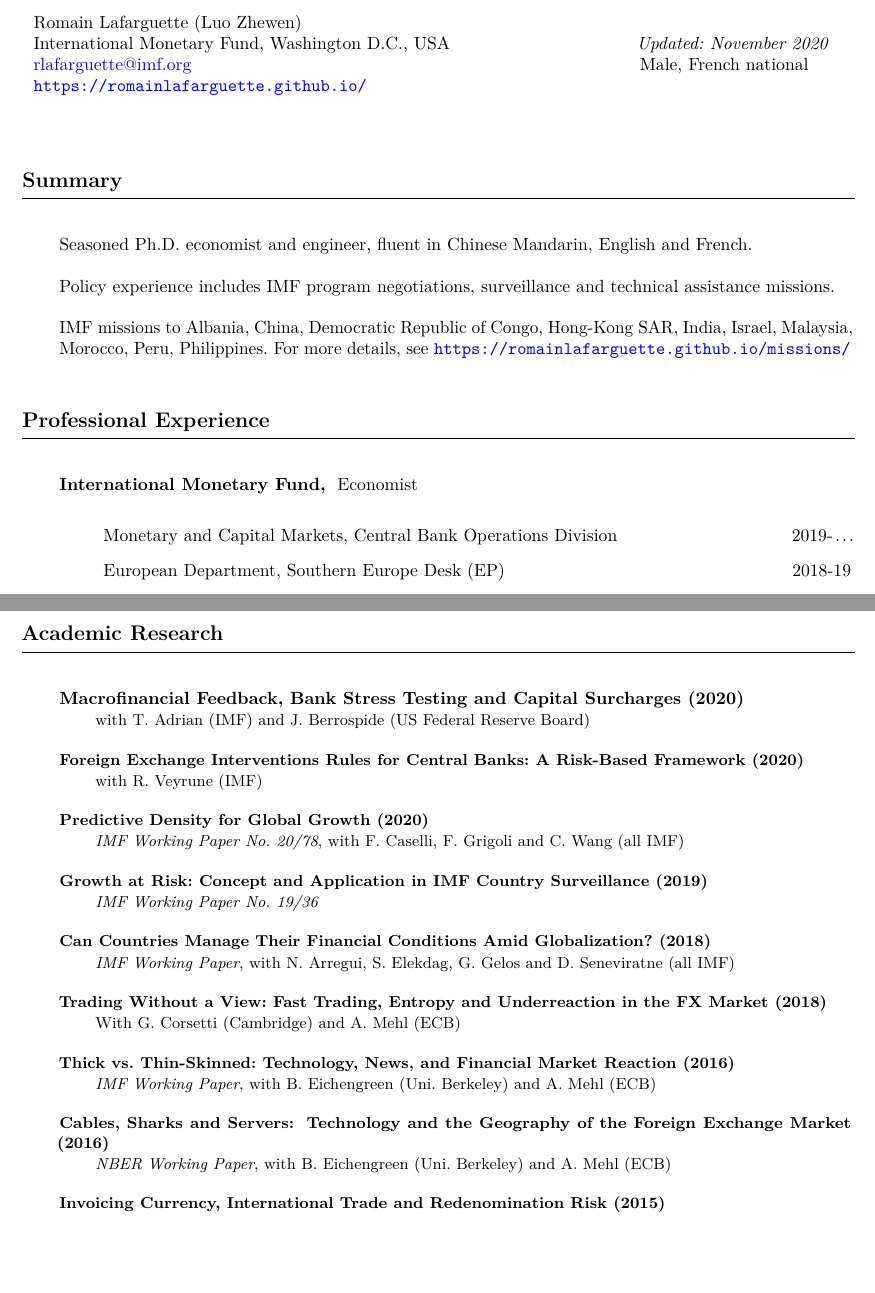
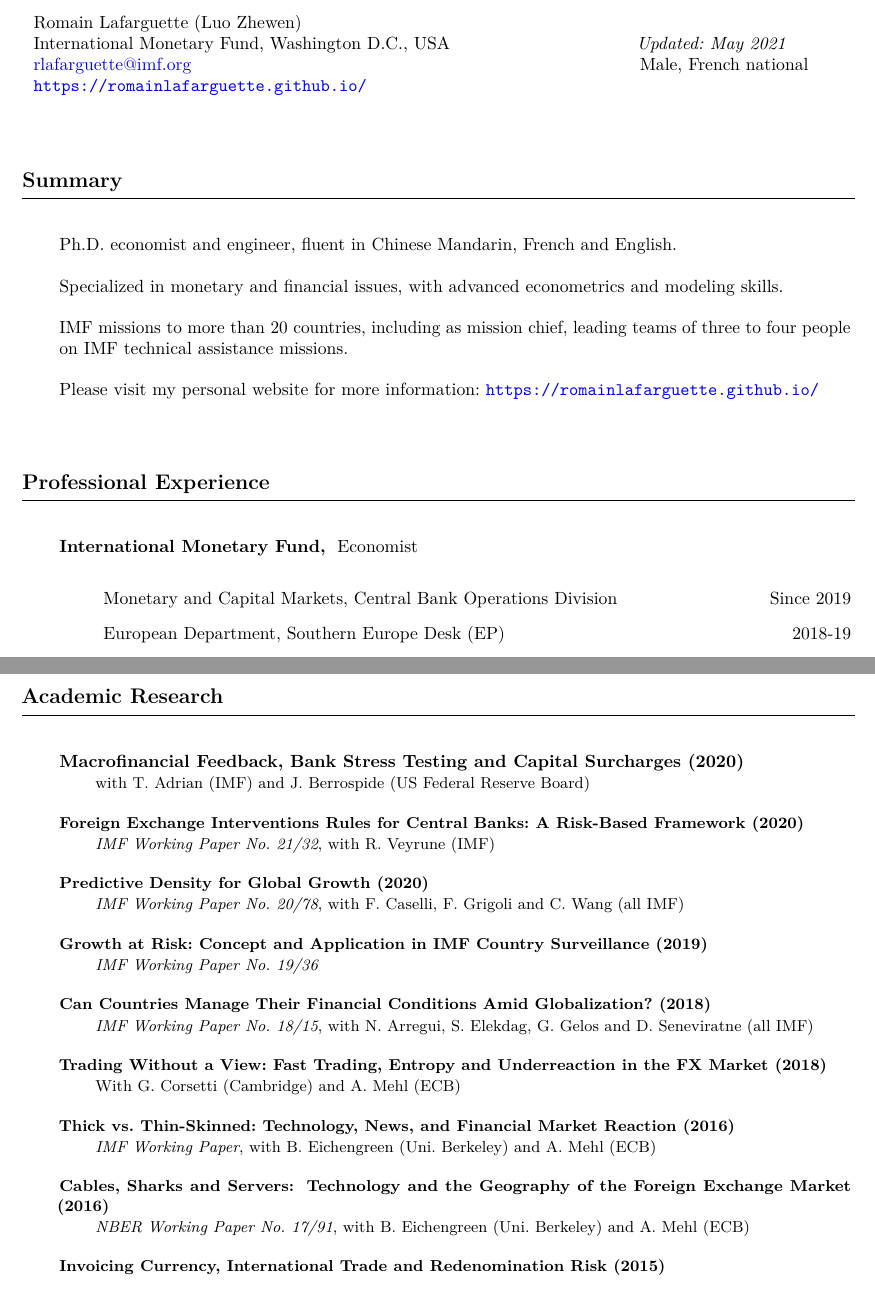
Before and after one commit to romainlafarguette/lafarguette-resume, a LaTeX CV (lafarguette_resume.tex): two parts of pages 1 and 2 of 3, joined at a grey line, cut so that both start at the same text, the shorter picture padded with empty space. Compiled offline with pdfLaTeX.

Commit message:
Update the CV

```diff
--- a/lafarguette_resume.tex
+++ b/lafarguette_resume.tex
@@ -13,7 +13,8 @@
 %% ---------------------------------------------------------------------------
 
 %% Language ------------------------------------------------------------------
-\usepackage[english]{babel} %% Document language
+%\usepackage{babel} %% Document language
+%\selectlanguage{English}
 
 %% Encoding and Font ---------------------------------------------------------
 \usepackage[utf8]{inputenc} %% Encoding
@@ -89,7 +90,7 @@
 \end{adresse}
 \begin{etatcivil}
 \begin{flushleft}
-  \emph{Updated: November 2020}\\
+  \emph{Updated: May 2021}\\
 Male, French national
 \end{flushleft}
 \end{etatcivil}
@@ -98,20 +99,24 @@
 
 \begin{rubriquetableau}[0.95\textwidth]{Summary}\\
   \vspace{-0.3cm}
-  \noindent Seasoned Ph.D. economist and engineer, fluent in Chinese Mandarin,
-  English and French.\\
 
-  \smallskip
-
-\noindent Policy  experience includes  IMF  program negotiations,  surveillance  and  technical
-assistance missions.\\
+\noindent Ph.D. economist and engineer, fluent in Chinese Mandarin, French and English.\\
 
 \smallskip
 
-IMF missions to Albania, China, Democratic Republic of Congo, Hong-Kong  SAR,
-India, Israel, Malaysia, Morocco, Peru,
-Philippines. For more details, see \url{https://romainlafarguette.github.io/missions/} \\
+\noindent Specialized in monetary and financial issues, with advanced econometrics and modeling skills.\\
 
+\smallskip
+
+\noindent IMF missions to more than 20 countries, including as mission chief,
+leading teams of three to four people on IMF technical assistance missions.\\
+
+\smallskip
+
+\noindent Please visit my personal website for more information:
+\url{https://romainlafarguette.github.io/} \\
+
+\smallskip
 \end{rubriquetableau}
 
 \vspace{0.5cm}
@@ -123,7 +128,7 @@
 
 \begin{itemize}[label={}]
 
-\item Monetary and Capital Markets, Central Bank Operations Division \hfill 2019-\twodots
+\item Monetary and Capital Markets, Central Bank Operations Division \hfill Since 2019
 
 \item European Department, Southern Europe Desk (EP) \hfill 2018-19
 
@@ -209,7 +214,7 @@
 \vspace{0.4cm}
 
 \activite{Foreign Exchange Interventions Rules for Central Banks: A Risk-Based Framework (2020)} \\
-\hspace{0.6cm} \small{with R. Veyrune (IMF)}
+\hspace{0.6cm} \small{\emph{IMF Working Paper No. 21/32}, with R. Veyrune (IMF)}
 \vspace{0.4cm}
 
 
@@ -223,7 +228,7 @@
 \vspace{0.4cm}
 
 \activite{Can Countries Manage Their Financial Conditions Amid Globalization? (2018)} \\
-\hspace{0.6cm} \small{\emph{IMF Working Paper}, with N. Arregui, S. Elekdag, G. Gelos and D. Seneviratne (all IMF)}
+\hspace{0.6cm} \small{\emph{IMF Working Paper No. 18/15}, with N. Arregui, S. Elekdag, G. Gelos and D. Seneviratne (all IMF)}
 \vspace{0.4cm}
 
 \activite{Trading Without a View: Fast Trading, Entropy and Underreaction in the FX  Market (2018)} \\
@@ -237,7 +242,7 @@
 
 \activite{Cables, Sharks and Servers:}
 \activite{Technology and the Geography of the Foreign Exchange Market (2016)}\\
-\hspace{0.6cm} \small{\emph{NBER Working Paper}, with B. Eichengreen (Uni. Berkeley) and A. Mehl (ECB)}
+\hspace{0.6cm} \small{\emph{NBER Working Paper No. 17/91}, with B. Eichengreen (Uni. Berkeley) and A. Mehl (ECB)}
 \vspace{0.4cm}
 
 \activite{Invoicing Currency, International Trade and Redenomination Risk (2015)} \\
```
Also changed, not shown: lafarguette_resume.pdf, lafarguette_resume.tex (4 more changed lines), 7 other files.
